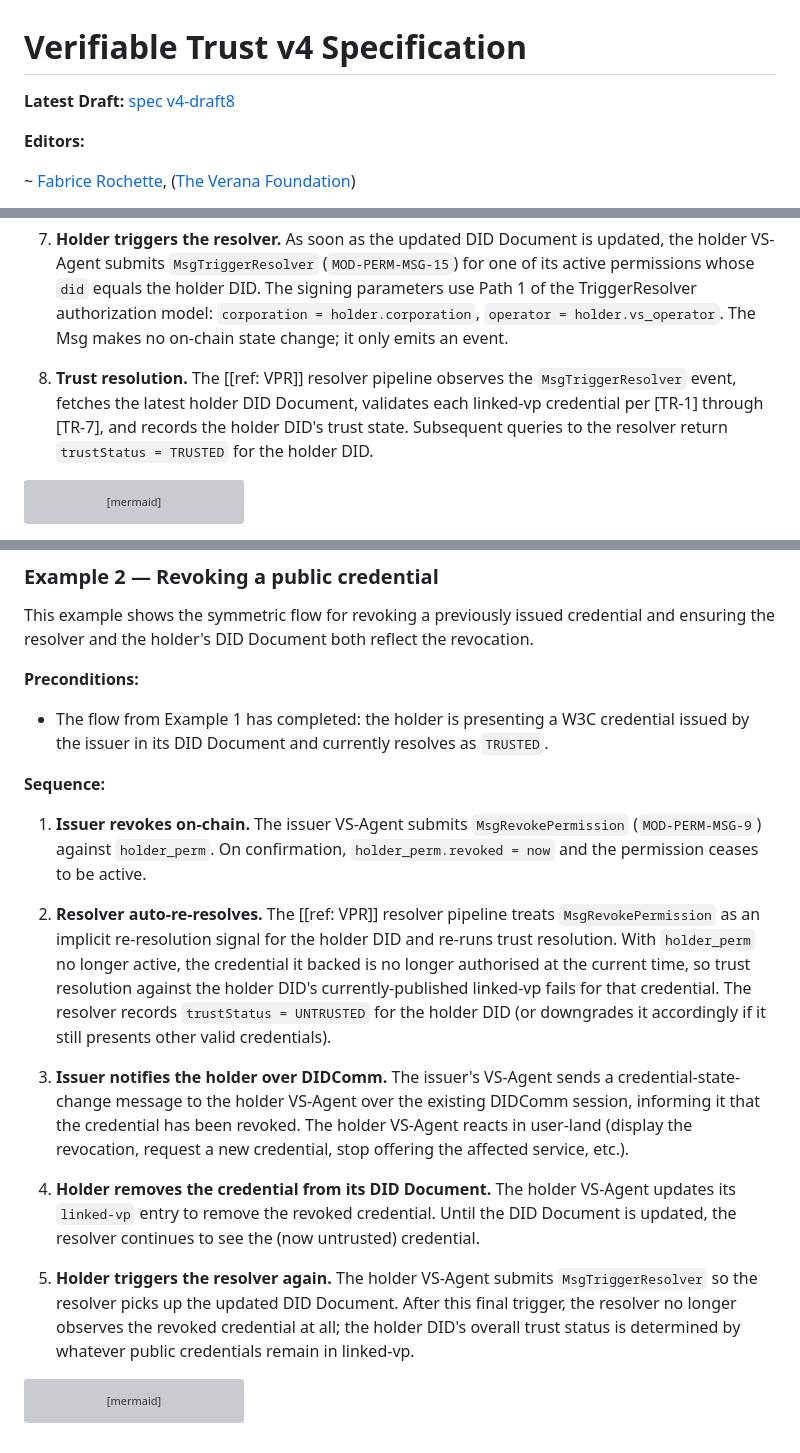
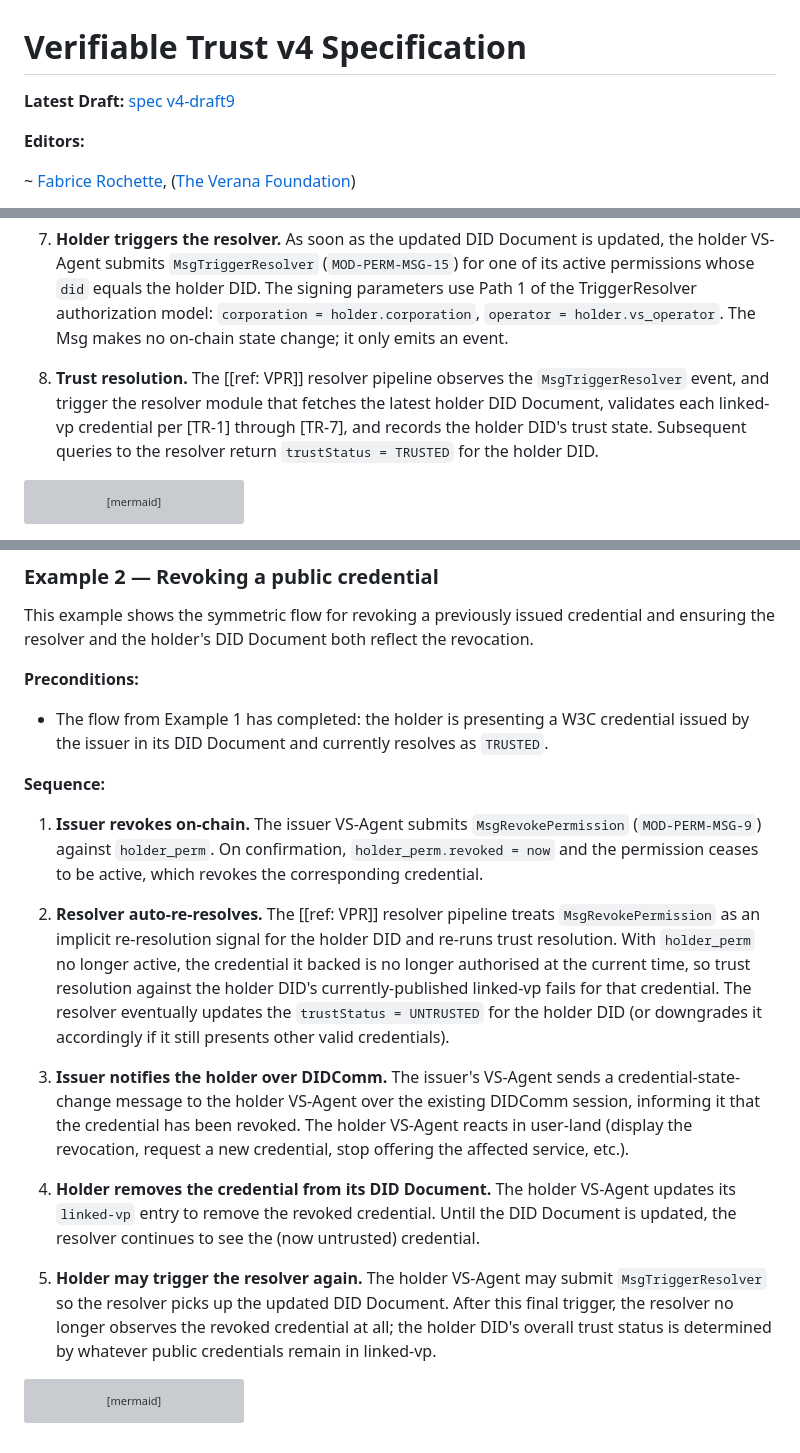
Before and after one commit to verana-labs/verifiable-trust-spec, a Markdown page: spec.md, 3 parts joined by grey strips. Drawn GitHub-style; grey boxes are pictures that could not be loaded.

````diff
--- a/spec.md
+++ b/spec.md
@@ -1,6 +1,6 @@
 # Verifiable Trust v4 Specification
 
-**Latest Draft:** [spec v4-draft8](https://github.com/verana-labs/verifiable-trust-spec)
+**Latest Draft:** [spec v4-draft9](https://github.com/verana-labs/verifiable-trust-spec)
 
 **Editors:**
 
@@ -1817,7 +1817,7 @@ This example shows the action sequence for a holder VS-Agent obtaining a public
 
 7. **Holder triggers the resolver.** As soon as the updated DID Document is updated, the holder VS-Agent submits `MsgTriggerResolver` (`MOD-PERM-MSG-15`) for one of its active permissions whose `did` equals the holder DID. The signing parameters use Path 1 of the TriggerResolver authorization model: `corporation = holder.corporation`, `operator = holder.vs_operator`. The Msg makes no on-chain state change; it only emits an event.
 
-8. **Trust resolution.** The [[ref: VPR]] resolver pipeline observes the `MsgTriggerResolver` event, fetches the latest holder DID Document, validates each linked-vp credential per [TR-1] through [TR-7], and records the holder DID's trust state. Subsequent queries to the resolver return `trustStatus = TRUSTED` for the holder DID.
+8. **Trust resolution.** The [[ref: VPR]] resolver pipeline observes the `MsgTriggerResolver` event, and trigger the resolver module that fetches the latest holder DID Document, validates each linked-vp credential per [TR-1] through [TR-7], and records the holder DID's trust state. Subsequent queries to the resolver return `trustStatus = TRUSTED` for the holder DID.
 
 ```mermaid
 sequenceDiagram
@@ -1849,15 +1849,15 @@ This example shows the symmetric flow for revoking a previously issued credentia
 
 **Sequence:**
 
-1. **Issuer revokes on-chain.** The issuer VS-Agent submits `MsgRevokePermission` (`MOD-PERM-MSG-9`) against `holder_perm`. On confirmation, `holder_perm.revoked = now` and the permission ceases to be active.
-
-2. **Resolver auto-re-resolves.** The [[ref: VPR]] resolver pipeline treats `MsgRevokePermission` as an implicit re-resolution signal for the holder DID and re-runs trust resolution. With `holder_perm` no longer active, the credential it backed is no longer authorised at the current time, so trust resolution against the holder DID's currently-published linked-vp fails for that credential. The resolver records `trustStatus = UNTRUSTED` for the holder DID (or downgrades it accordingly if it still presents other valid credentials).
+1. **Issuer revokes on-chain.** The issuer VS-Agent submits `MsgRevokePermission` (`MOD-PERM-MSG-9`) against `holder_perm`. On confirmation, `holder_perm.revoked = now` and the permission ceases to be active, which revokes the corresponding credential.
+
+2. **Resolver auto-re-resolves.** The [[ref: VPR]] resolver pipeline treats `MsgRevokePermission` as an implicit re-resolution signal for the holder DID and re-runs trust resolution. With `holder_perm` no longer active, the credential it backed is no longer authorised at the current time, so trust resolution against the holder DID's currently-published linked-vp fails for that credential. The resolver eventually updates the `trustStatus = UNTRUSTED` for the holder DID (or downgrades it accordingly if it still presents other valid credentials).
 
 3. **Issuer notifies the holder over DIDComm.** The issuer's VS-Agent sends a credential-state-change message to the holder VS-Agent over the existing DIDComm session, informing it that the credential has been revoked. The holder VS-Agent reacts in user-land (display the revocation, request a new credential, stop offering the affected service, etc.).
 
 4. **Holder removes the credential from its DID Document.** The holder VS-Agent updates its `linked-vp` entry to remove the revoked credential. Until the DID Document is updated, the resolver continues to see the (now untrusted) credential.
 
-5. **Holder triggers the resolver again.** The holder VS-Agent submits `MsgTriggerResolver` so the resolver picks up the updated DID Document. After this final trigger, the resolver no longer observes the revoked credential at all; the holder DID's overall trust status is determined by whatever public credentials remain in linked-vp.
+5. **Holder may trigger the resolver again.** The holder VS-Agent may submit `MsgTriggerResolver` so the resolver picks up the updated DID Document. After this final trigger, the resolver no longer observes the revoked credential at all; the holder DID's overall trust status is determined by whatever public credentials remain in linked-vp.
 
 ```mermaid
 sequenceDiagram
````
